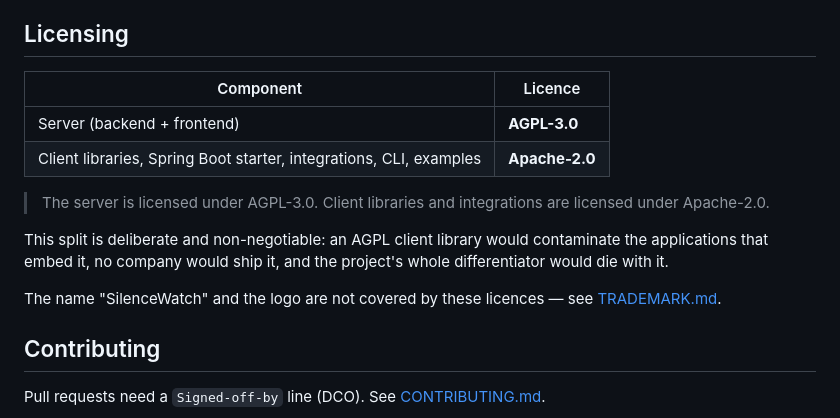
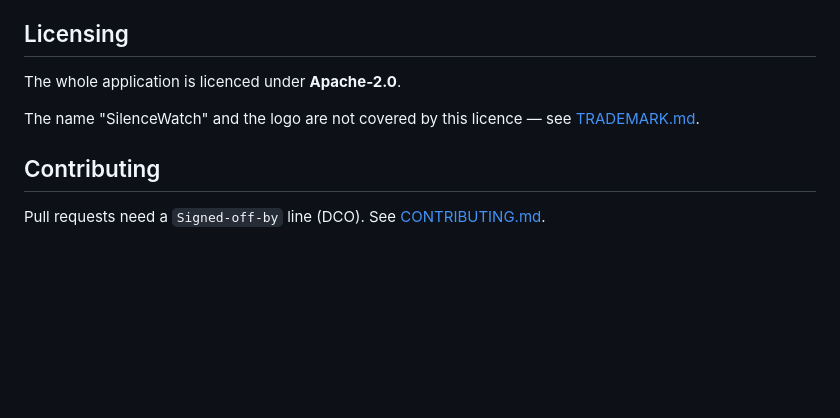
Before and after one commit to liliang-dev/SilenceWatch, a Markdown page: README.md, the part around the change. GitHub-like rendering; blank space fills up the shorter version.

```diff
--- a/README.md
+++ b/README.md
@@ -125,19 +125,9 @@ rotations, SMS and phone calls, fine-grained performance metrics.
 
 ## Licensing
 
-| Component                                                          | Licence        |
-| ------------------------------------------------------------------ | -------------- |
-| Server (backend + frontend)                                         | **AGPL-3.0**   |
-| Client libraries, Spring Boot starter, integrations, CLI, examples   | **Apache-2.0** |
+The whole application is licenced under **Apache-2.0**.
 
-> The server is licensed under AGPL-3.0. Client libraries and integrations are
-> licensed under Apache-2.0.
-
-This split is deliberate and non-negotiable: an AGPL client library would
-contaminate the applications that embed it, no company would ship it, and the
-project's whole differentiator would die with it.
-
-The name "SilenceWatch" and the logo are not covered by these licences — see
+The name "SilenceWatch" and the logo are not covered by this licence — see
 [TRADEMARK.md](TRADEMARK.md).
 
 ## Contributing
```
